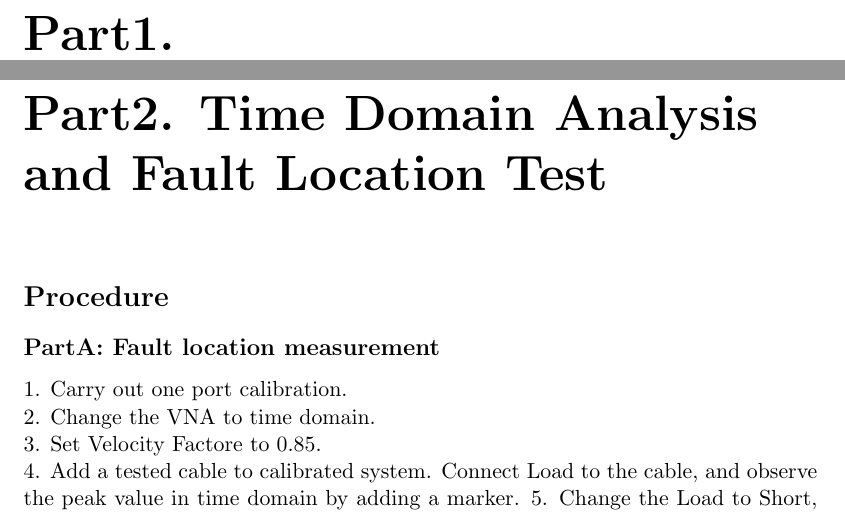
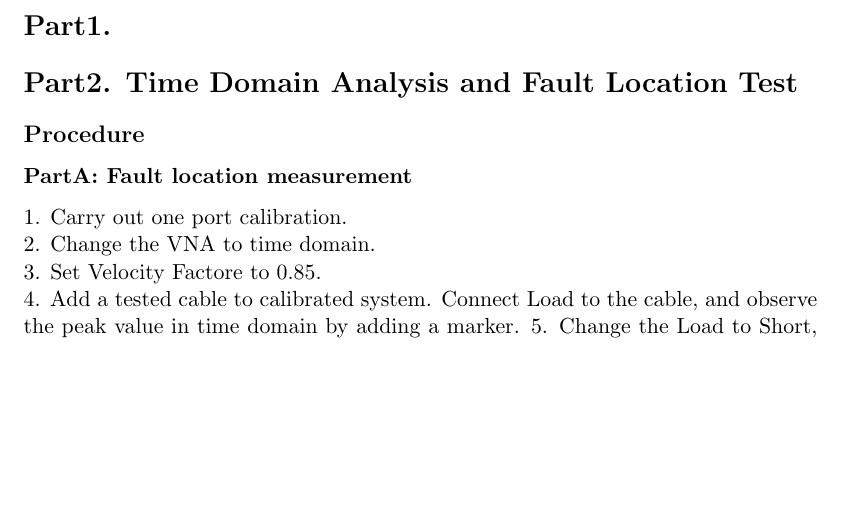
Before and after one commit to cook-/Ve330, a LaTeX document (lab1/report.tex): two parts of pages 2 and 3 of 4 before the commit and part of page 2 of 3 after it, the two joined at a grey line, cut so that both start at the same text, the shorter picture padded with empty space. Compiled offline with pdfLaTeX.

Commit message:
/ ‘lab1/report.tex’

```diff
--- a/lab1/report.tex
+++ b/lab1/report.tex
@@ -11,18 +11,18 @@
 \date{July 17, 2012}
 \maketitle
 
-\chapter*{Part1. }
+\section*{Part1. }
 
-\chapter*{Part2. Time Domain Analysis and Fault Location Test}
+\section*{Part2. Time Domain Analysis and Fault Location Test}
 
-\section*{Procedure}
-\subsection*{PartA: Fault location measurement}
+\subsection*{Procedure}
+\subsubsection*{PartA: Fault location measurement}
 1. Carry out one port calibration.\\
 2. Change the VNA to time domain.\\
 3. Set Velocity Factore to 0.85.\\
 4. Add a tested cable to calibrated system. Connect Load to the cable, and observe the peak value in time domain by adding a marker.
 5. Change the Load to Short, record the peak value.
-\subsection*{PartB: Two Fault in transmission line}
+\subsubsection*{PartB: Two Fault in transmission line}
 1. Attach an N-type coaxial cable to channel 1 of the VNA. Attach a "Tee" to the end of the cable. Attach a coaxial cable to each of the arms of the "Tee". Leave the ends of the coaxial cables unterminated.\\
 2. Record the number of faults and the position of each fault.\\
 3. Attach the arms of a second "Tee" between the ends of the two coaxial cables. Attach the other coaxial cable to the third arm od the second "Tee".\\
```
Also changed, not shown: lab1/report.tex (10 more changed lines).
